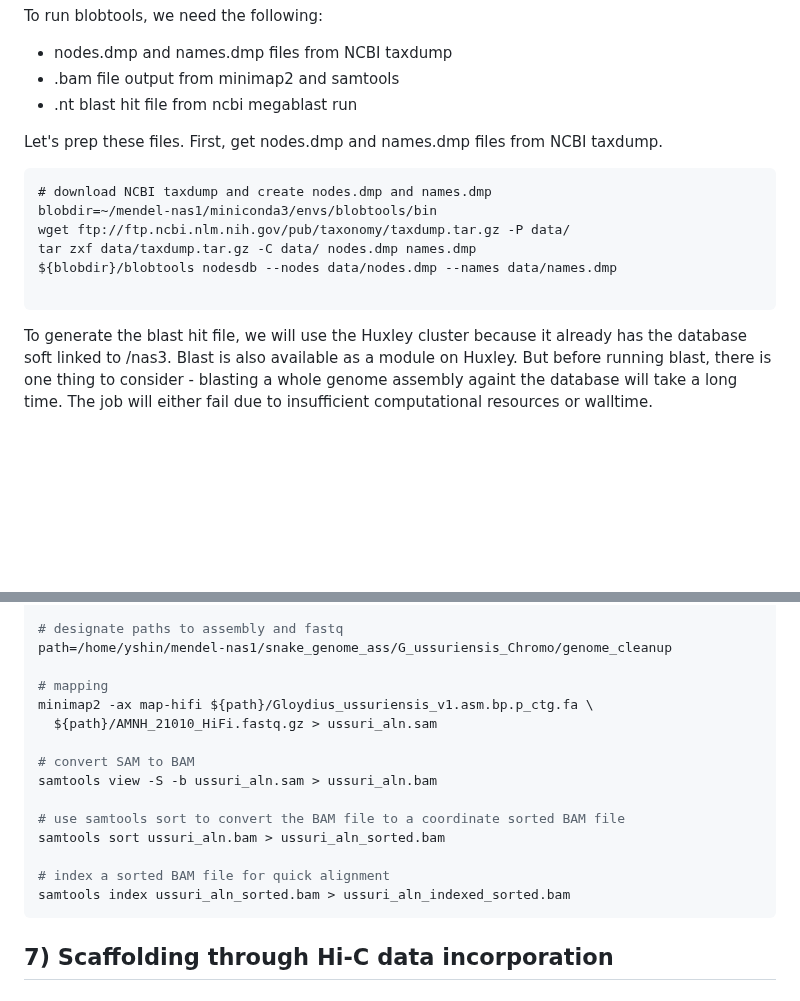
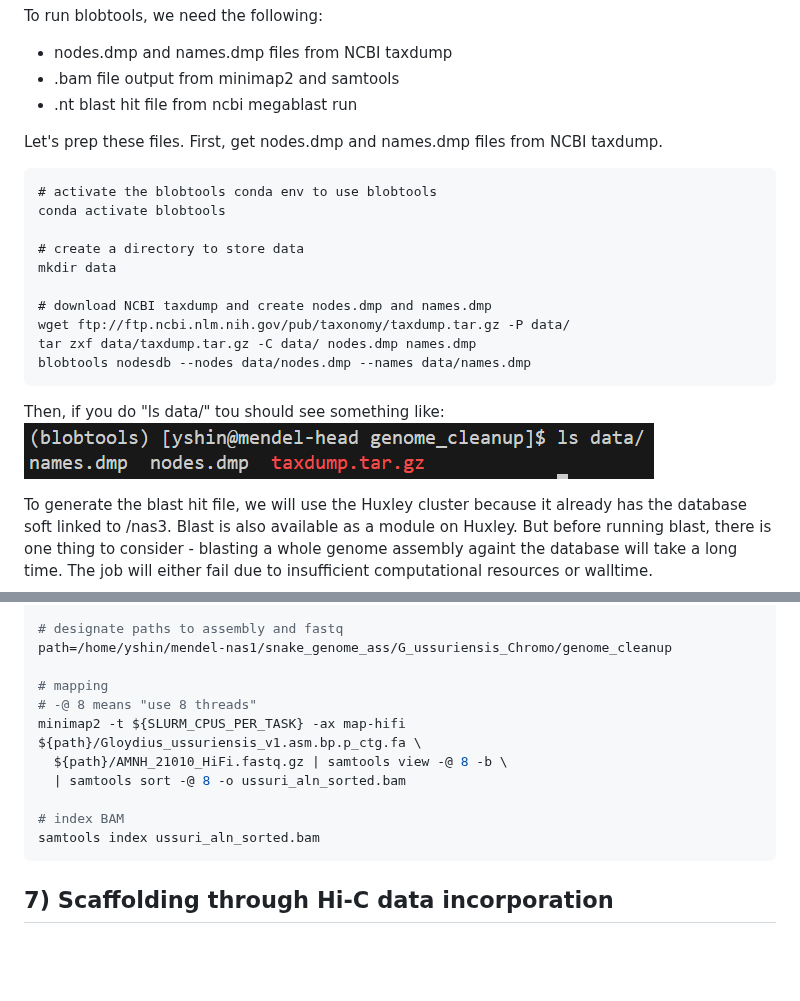
Before and after one commit to yucheols/Gloydius_ussuriensis_genome_assembly, a Markdown page: doc.md, 2 parts joined by grey strips. GitHub-like rendering; pictures changed too: etc/lsdata.PNG (added); blank space fills up the shorter version.

````diff
--- a/doc.md
+++ b/doc.md
@@ -298,13 +298,21 @@ To run blobtools, we need the following:
 
 Let's prep these files. First, get nodes.dmp and names.dmp files from NCBI taxdump.
 ```
+# activate the blobtools conda env to use blobtools
+conda activate blobtools
+
+# create a directory to store data
+mkdir data
+
 # download NCBI taxdump and create nodes.dmp and names.dmp
-blobdir=~/mendel-nas1/miniconda3/envs/blobtools/bin
 wget ftp://ftp.ncbi.nlm.nih.gov/pub/taxonomy/taxdump.tar.gz -P data/
 tar zxf data/taxdump.tar.gz -C data/ nodes.dmp names.dmp
-${blobdir}/blobtools nodesdb --nodes data/nodes.dmp --names data/names.dmp
+blobtools nodesdb --nodes data/nodes.dmp --names data/names.dmp
+```
+Then, if you do "ls data/" tou should see something like:
+![alt text](etc/lsdata.PNG)
 
-```
+
 To generate the blast hit file, we will use the Huxley cluster because it already has the database soft linked to /nas3. Blast is also available as a module on Huxley. But before running blast, there is one thing to consider - blasting a whole genome assembly againt the database will take a long time. The job will either fail due to insufficient computational resources or walltime.
 
 One loophole is to divide up the assembly fasta file and then running an array job (thanks Amanda for this tip!).
@@ -402,17 +410,13 @@ conda activate genome_assembly
 path=/home/yshin/mendel-nas1/snake_genome_ass/G_ussuriensis_Chromo/genome_cleanup
 
 # mapping
-minimap2 -ax map-hifi ${path}/Gloydius_ussuriensis_v1.asm.bp.p_ctg.fa \
-  ${path}/AMNH_21010_HiFi.fastq.gz > ussuri_aln.sam
+# -@ 8 means "use 8 threads"
+minimap2 -t ${SLURM_CPUS_PER_TASK} -ax map-hifi ${path}/Gloydius_ussuriensis_v1.asm.bp.p_ctg.fa \
+  ${path}/AMNH_21010_HiFi.fastq.gz | samtools view -@ 8 -b \
+  | samtools sort -@ 8 -o ussuri_aln_sorted.bam
 
-# convert SAM to BAM
-samtools view -S -b ussuri_aln.sam > ussuri_aln.bam
-
-# use samtools sort to convert the BAM file to a coordinate sorted BAM file
-samtools sort ussuri_aln.bam > ussuri_aln_sorted.bam
-
-# index a sorted BAM file for quick alignment
-samtools index ussuri_aln_sorted.bam > ussuri_aln_indexed_sorted.bam
+# index BAM
+samtools index ussuri_aln_sorted.bam
 ```
 
 ## 7) Scaffolding through Hi-C data incorporation
````
Also changed, not shown: other parts of doc.md (+0 -2 lines), 2 other files.
